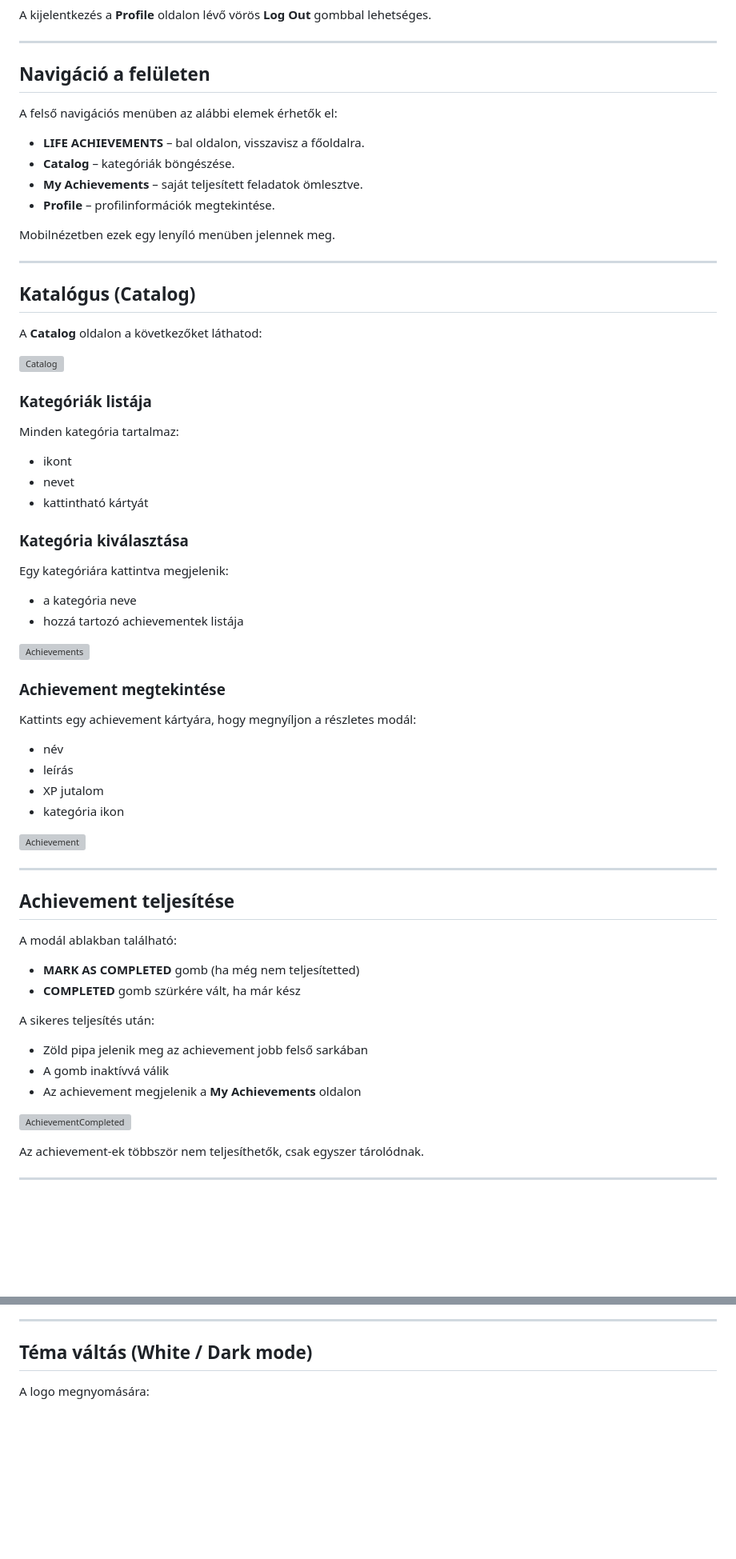
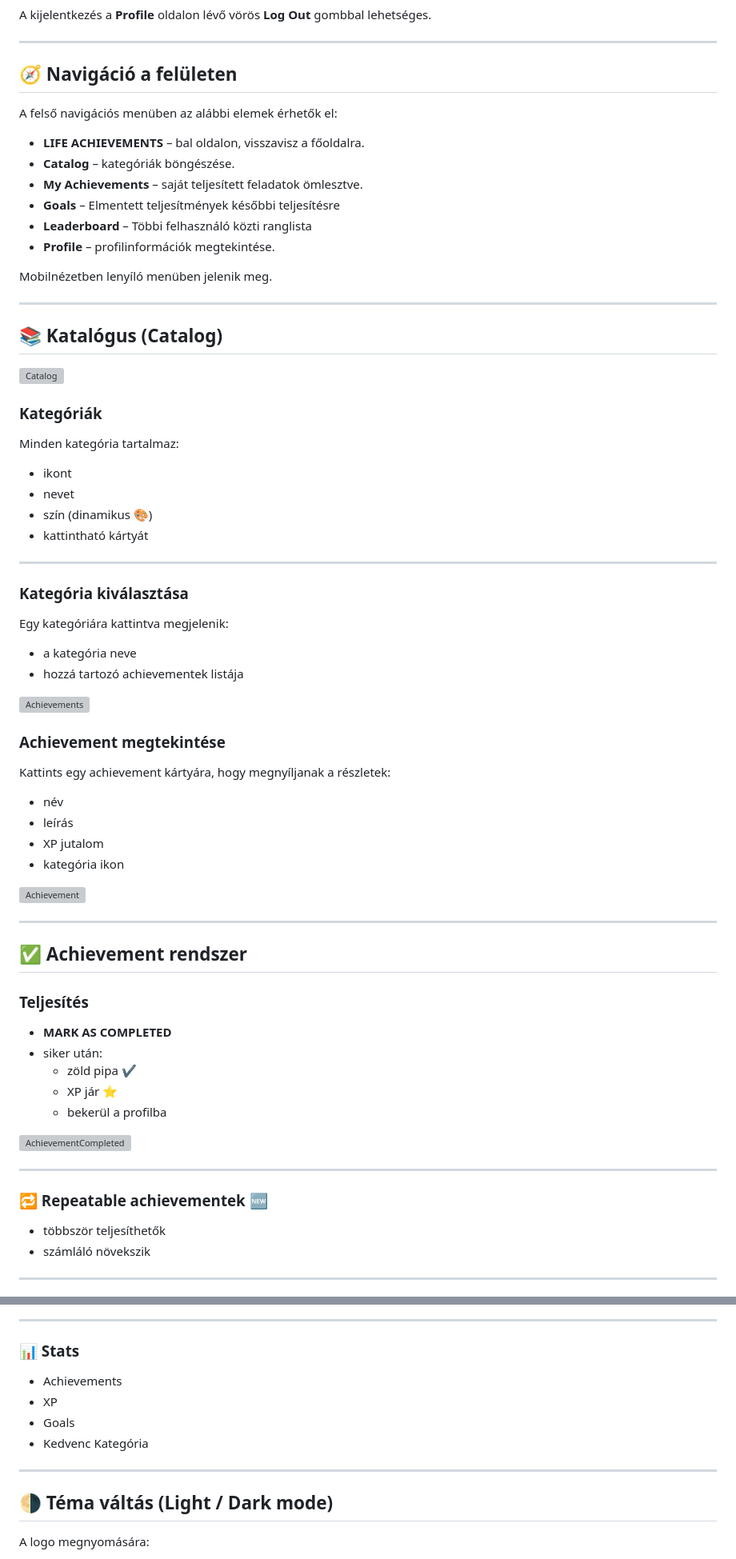
Before and after one commit to adamjanos06/LifeAchievements, a Markdown page: docs/content/UserDocHU.md, 2 parts joined by grey strips. Shown at 80% size. GitHub-like rendering; blank space fills up the shorter version; grey boxes are pictures that could not be loaded.

```diff
--- a/docs/content/UserDocHU.md
+++ b/docs/content/UserDocHU.md
@@ -53,30 +61,33 @@ A kijelentkezés a **Profile** oldalon lévő vörös **Log Out** gombbal lehets
 
 ---
 
-## Navigáció a felületen
+## 🧭 Navigáció a felületen
 
 A felső navigációs menüben az alábbi elemek érhetők el:
 
 - **LIFE ACHIEVEMENTS** – bal oldalon, visszavisz a főoldalra.
 - **Catalog** – kategóriák böngészése.
 - **My Achievements** – saját teljesített feladatok ömlesztve.
+- **Goals** – Elmentett teljesítmények későbbi teljesítésre
+- **Leaderboard** – Többi felhasználó közti ranglista
 - **Profile** – profilinformációk megtekintése.
 
-Mobilnézetben ezek egy lenyíló menüben jelennek meg.
+Mobilnézetben lenyíló menüben jelenik meg.
 
 ---
 
-## Katalógus (Catalog)
-
-A **Catalog** oldalon a következőket láthatod:
+## 📚 Katalógus (Catalog)
 
 ![Catalog](https://cdn.imgchest.com/files/96309c31267e.png)
 
-### Kategóriák listája
+### Kategóriák
 Minden kategória tartalmaz:
 - ikont
 - nevet
+- szín (dinamikus 🎨)
 - kattintható kártyát
+
+---
 
 ### Kategória kiválasztása
 Egy kategóriára kattintva megjelenik:
@@ -86,7 +97,7 @@ Egy kategóriára kattintva megjelenik:
 ![Achievements](https://cdn.imgchest.com/files/2746ad8f2c5a.png)
 
 ### Achievement megtekintése
-Kattints egy achievement kártyára, hogy megnyíljon a részletes modál:
+Kattints egy achievement kártyára, hogy megnyíljanak a részletek:
 - név
 - leírás
 - XP jutalom
@@ -96,20 +107,22 @@ Kattints egy achievement kártyára, hogy megnyíljon a részletes modál:
 
 ---
 
-## Achievement teljesítése
+## ✅ Achievement rendszer
 
-A modál ablakban található:
-- **MARK AS COMPLETED** gomb (ha még nem teljesítetted)
-- **COMPLETED** gomb szürkére vált, ha már kész
-
-A sikeres teljesítés után:
-- Zöld pipa jelenik meg az achievement jobb felső sarkában
-- A gomb inaktívvá válik
-- Az achievement megjelenik a **My Achievements** oldalon
+### Teljesítés
+- **MARK AS COMPLETED**
+- siker után:
+  - zöld pipa ✔
+  - XP jár ⭐
+  - bekerül a profilba
 
 ![AchievementCompleted](https://cdn.imgchest.com/files/3ab95ac84e79.png)
 
-Az achievement-ek többször nem teljesíthetők, csak egyszer tárolódnak.
+---
+
+### 🔁 Repeatable achievementek 🆕
+- többször teljesíthetők
+- számláló növekszik
 
 ---
 
@@ -148,6 +237,14 @@ A profiloldalon található:
 ---
 
-## Téma váltás (White / Dark mode)
+### 📊 Stats
+- Achievements
+- XP
+- Goals
+- Kedvenc Kategória
+
+---
+
+## 🌗 Téma váltás (Light / Dark mode)
 
 A logo megnyomására:
 - a világos téma **Dark Theme**-re vált
```
Also changed, not shown: other parts of docs/content/UserDocHU.md (+123 -37 lines).
